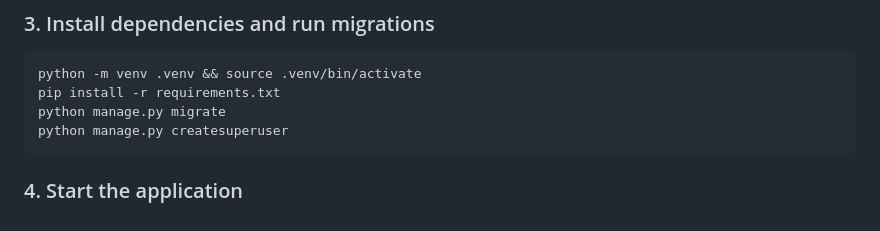
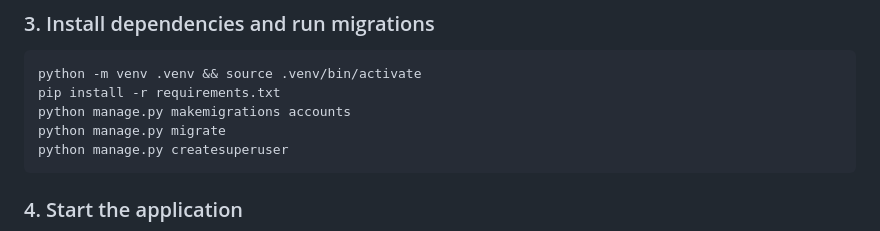
Before and after one commit to drbartucz/bookforbook, a Markdown page: README.md, the part around the change. GitHub-like rendering.

Commit message:
Add makemigrations command for accounts app

````diff
--- a/README.md
+++ b/README.md
@@ -107,6 +107,7 @@ Replace `/home/YOUR_USERNAME/private/postgres1/run` with the actual path from `e
 ```bash
 python -m venv .venv && source .venv/bin/activate
 pip install -r requirements.txt
+python manage.py makemigrations accounts
 python manage.py migrate
 python manage.py createsuperuser
 ```
````
